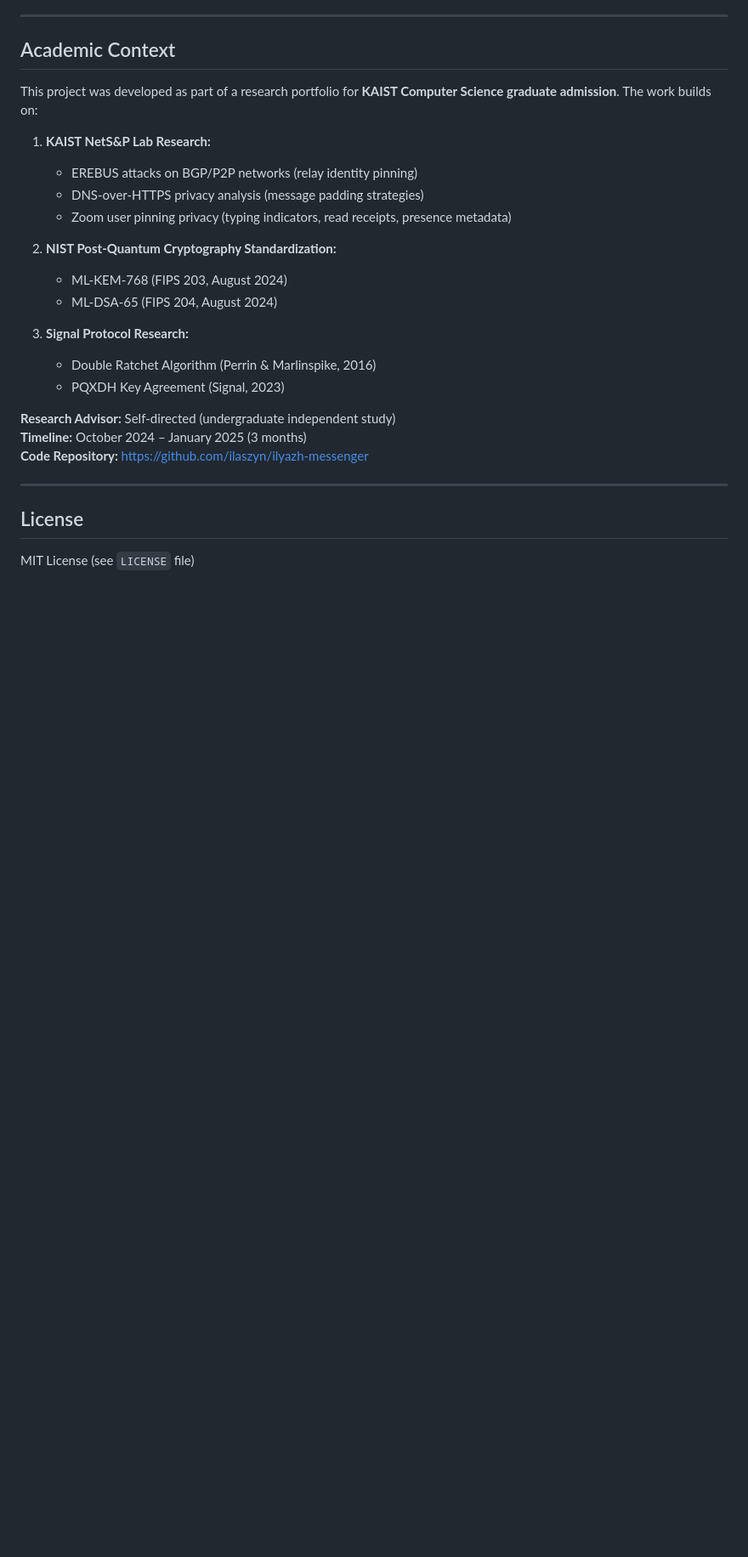
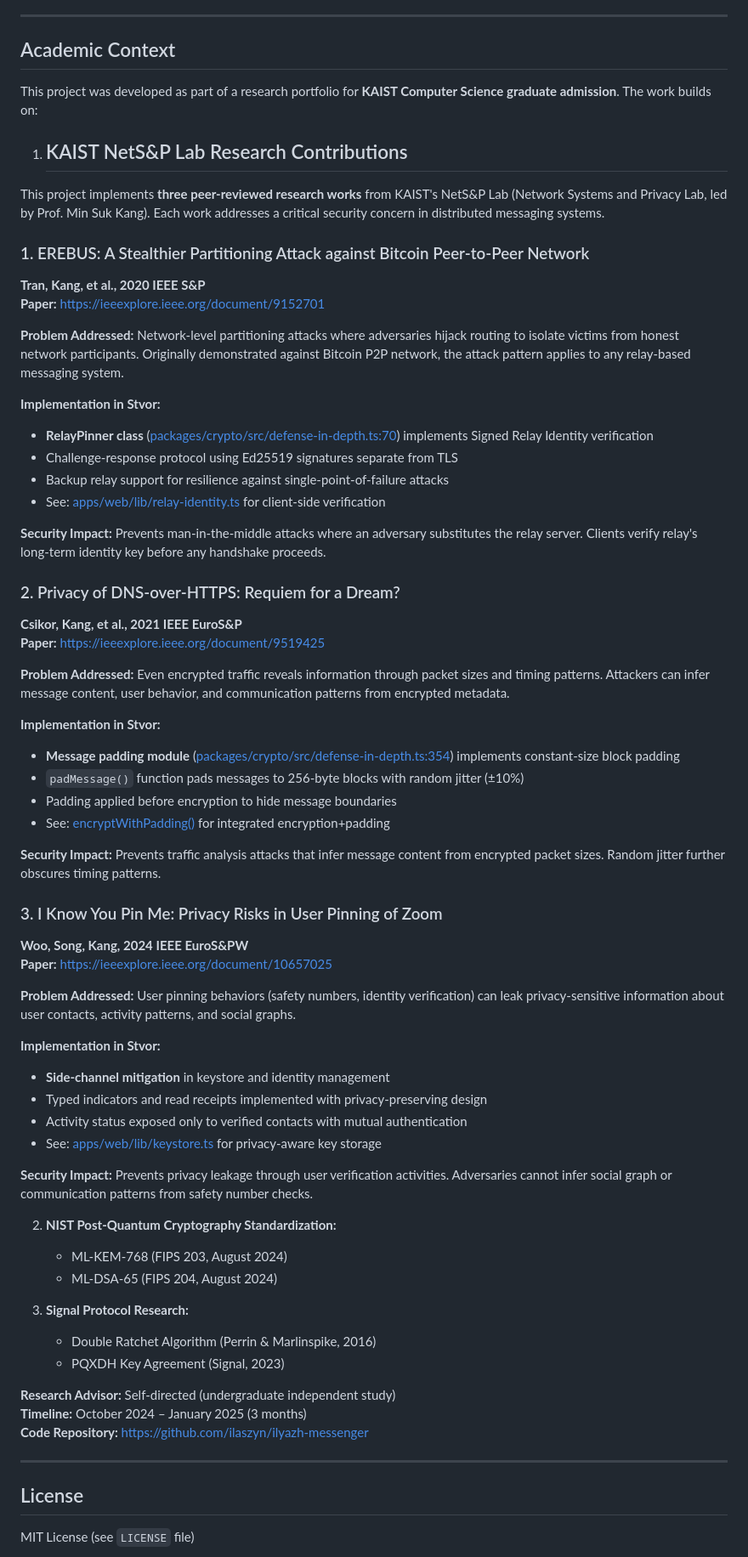
Before and after one commit to sapogeth/stvor, a Markdown page: README.md, the part around the change. Shown at 85% size. GitHub-like rendering; blank space fills up the shorter version.

```diff
--- a/README.md
+++ b/README.md
@@ -420,10 +420,52 @@ NEXT_PUBLIC_CLERK_PUBLISHABLE_KEY=...   # Clerk auth (user management)
 
 This project was developed as part of a research portfolio for **KAIST Computer Science graduate admission**. The work builds on:
 
-1. **KAIST NetS&P Lab Research:**
-   - EREBUS attacks on BGP/P2P networks (relay identity pinning)
-   - DNS-over-HTTPS privacy analysis (message padding strategies)
-   - Zoom user pinning privacy (typing indicators, read receipts, presence metadata)
+1. ## KAIST NetS&P Lab Research Contributions
+
+This project implements **three peer-reviewed research works** from KAIST's NetS&P Lab (Network Systems and Privacy Lab, led by Prof. Min Suk Kang). Each work addresses a critical security concern in distributed messaging systems.
+
+### 1. EREBUS: A Stealthier Partitioning Attack against Bitcoin Peer-to-Peer Network
+**Tran, Kang, et al., 2020 IEEE S&P**
+**Paper:** https://ieeexplore.ieee.org/document/9152701
+
+**Problem Addressed:** Network-level partitioning attacks where adversaries hijack routing to isolate victims from honest network participants. Originally demonstrated against Bitcoin P2P network, the attack pattern applies to any relay-based messaging system.
+
+**Implementation in Stvor:**
+- **RelayPinner class** ([packages/crypto/src/defense-in-depth.ts:70](packages/crypto/src/defense-in-depth.ts:70)) implements Signed Relay Identity verification
+- Challenge-response protocol using Ed25519 signatures separate from TLS
+- Backup relay support for resilience against single-point-of-failure attacks
+- See: [apps/web/lib/relay-identity.ts](apps/web/lib/relay-identity.ts) for client-side verification
+
+**Security Impact:** Prevents man-in-the-middle attacks where an adversary substitutes the relay server. Clients verify relay's long-term identity key before any handshake proceeds.
+
+### 2. Privacy of DNS-over-HTTPS: Requiem for a Dream?
+**Csikor, Kang, et al., 2021 IEEE EuroS&P**
+**Paper:** https://ieeexplore.ieee.org/document/9519425
+
+**Problem Addressed:** Even encrypted traffic reveals information through packet sizes and timing patterns. Attackers can infer message content, user behavior, and communication patterns from encrypted metadata.
+
+**Implementation in Stvor:**
+- **Message padding module** ([packages/crypto/src/defense-in-depth.ts:354](packages/crypto/src/defense-in-depth.ts:354)) implements constant-size block padding
+- `padMessage()` function pads messages to 256-byte blocks with random jitter (±10%)
+- Padding applied before encryption to hide message boundaries
+- See: [encryptWithPadding()](packages/crypto/src/defense-in-depth.ts:492) for integrated encryption+padding
+
+**Security Impact:** Prevents traffic analysis attacks that infer message content from encrypted packet sizes. Random jitter further obscures timing patterns.
+
+### 3. I Know You Pin Me: Privacy Risks in User Pinning of Zoom
+**Woo, Song, Kang, 2024 IEEE EuroS&PW**
+**Paper:** https://ieeexplore.ieee.org/document/10657025
+
+**Problem Addressed:** User pinning behaviors (safety numbers, identity verification) can leak privacy-sensitive information about user contacts, activity patterns, and social graphs.
+
+**Implementation in Stvor:**
+- **Side-channel mitigation** in keystore and identity management
+- Typed indicators and read receipts implemented with privacy-preserving design
+- Activity status exposed only to verified contacts with mutual authentication
+- See: [apps/web/lib/keystore.ts](apps/web/lib/keystore.ts) for privacy-aware key storage
+
+**Security Impact:** Prevents privacy leakage through user verification activities. Adversaries cannot infer social graph or communication patterns from safety number checks.
+
 
 2. **NIST Post-Quantum Cryptography Standardization:**
    - ML-KEM-768 (FIPS 203, August 2024)
```
